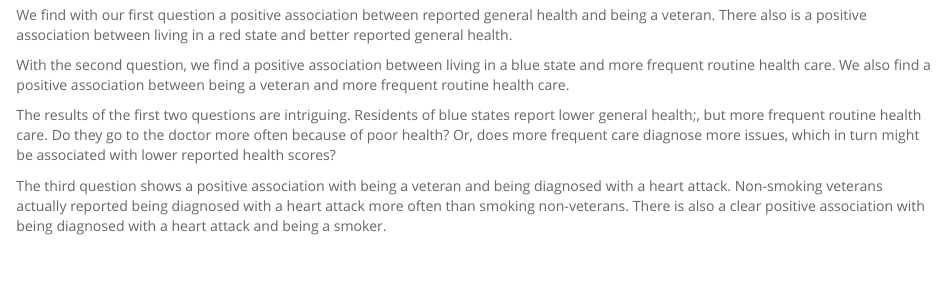
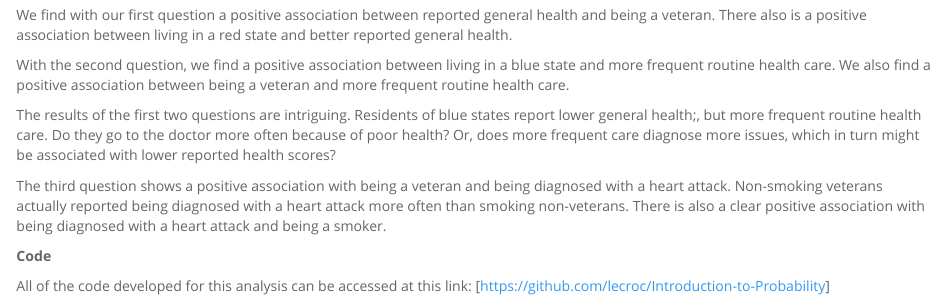
Before and after one commit to lecroc/Introduction-to-Probability, an R Markdown document (intro_data_prob_project.Rmd): the page in a window 1100 px wide, from 6820 px down. Rendered offline with R 4.5, knitr and Pandoc, with nearby package versions; some code elsewhere in the file could not run offline.

Commit message:
Final htlm doc

```diff
--- a/intro_data_prob_project.Rmd
+++ b/intro_data_prob_project.Rmd
@@ -303,3 +303,7 @@ With the second question, we find a positive association between living in a blu
 The results of the first two questions are intriguing.  Residents of blue states report lower general health;, but more frequent routine health care.  Do they go to the doctor more often because of poor health?  Or, does more frequent care diagnose more issues, which in turn might be associated with lower reported health scores?
 
 The third question shows a positive association with being a veteran and being diagnosed with a heart attack.  Non-smoking veterans actually reported being diagnosed with a heart attack more often than smoking non-veterans.  There is also a clear positive association with being diagnosed with a heart attack and being a smoker.
+
+**Code**
+
+All of the code developed for this analysis can be accessed at this link:
```
Also changed, not shown: intro_data_prob_project.Rmd (1 more changed lines).
